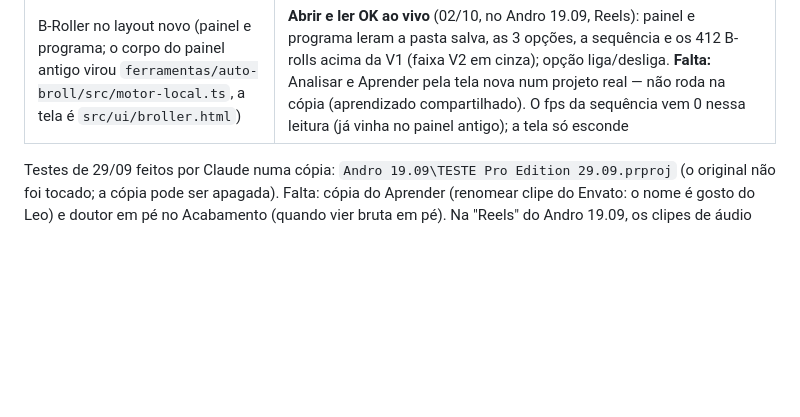
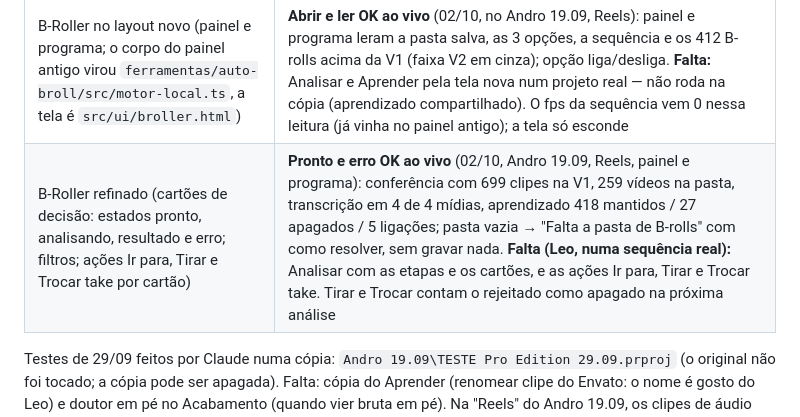
Before and after one commit to leogiora/Pro-Edition, a Markdown page: HANDOFF-cowork-2026-09-24.md, the part around the change. Drawn GitHub-style; blank space fills up the shorter version.

Commit message:
docs(handoff): B-Roller refinado - pronto e erro conferidos ao vivo; falta Analisar e as acoes numa sequencia real
Co-Authored-By: Claude Opus 5.5 <noreply@anthropic.com>

```diff
--- a/HANDOFF-cowork-2026-09-24.md
+++ b/HANDOFF-cowork-2026-09-24.md
@@ -265,6 +265,7 @@ o Leo antes de mexer):
 | "Só a seleção" no AutoEdit (só as variações com algum clipe selecionado: o corte de pausas protege as outras como "fala", B-roll, leak, trilha e legenda ficam dentro delas, e o Split só pega o B-roll de lá) | **OK ao vivo** (01/10, cópia de teste, Reels com 20 variações, só Split, Leak e Trilha): "só a seleção: variação 3 de 20", Split em 8 B-rolls entre 2:21 e 3:11, só a variação 3 ganhou ✓. Botões do rodapé com ícone. Pausas e Legendas na seleção ainda não testados ao vivo |
 | SilenceCut pela ponte (mesma tela no painel e no programa: margem, prévia com os cortes na V1, Cortar, Desfazer) | **OK ao vivo** (02/10, cópia de teste, `PROVA Pro Edition`): painel e programa leram 3 clipes / 18 palavras, prévia de 6 pausas (0:09 → 0:06), corte em 8–9 pedaços com V1 e A1 em sincronia e duração conferida, Desfazer devolveu os 3 clipes. **Achado e corrigido:** a bruta volta com os 2 canais (A1 e A2) e o overwrite apagava a trilha que estava na A2 (sumiu no corte + desfazer). Agora o corte e o Desfazer recusam se a A2 em diante tem clipe de outro arquivo ("rode antes da trilha e do B-roll"); provado ao vivo, nada mexido. Vale também para a etapa Pausas do AutoEdit |
 | B-Roller no layout novo (painel e programa; o corpo do painel antigo virou `ferramentas/auto-broll/src/motor-local.ts`, a tela é `src/ui/broller.html`) | **Abrir e ler OK ao vivo** (02/10, no Andro 19.09, Reels): painel e programa leram a pasta salva, as 3 opções, a sequência e os 412 B-rolls acima da V1 (faixa V2 em cinza); opção liga/desliga. **Falta:** Analisar e Aprender pela tela nova num projeto real — não roda na cópia (aprendizado compartilhado). O fps da sequência vem 0 nessa leitura (já vinha no painel antigo); a tela só esconde |
+| B-Roller refinado (cartões de decisão: estados pronto, analisando, resultado e erro; filtros; ações Ir para, Tirar e Trocar take por cartão) | **Pronto e erro OK ao vivo** (02/10, Andro 19.09, Reels, painel e programa): conferência com 699 clipes na V1, 259 vídeos na pasta, transcrição em 4 de 4 mídias, aprendizado 418 mantidos / 27 apagados / 5 ligações; pasta vazia → "Falta a pasta de B-rolls" com como resolver, sem gravar nada. **Falta (Leo, numa sequência real):** Analisar com as etapas e os cartões, e as ações Ir para, Tirar e Trocar take. Tirar e Trocar contam o rejeitado como apagado na próxima análise |
 
 Testes de 29/09 feitos por Claude numa cópia: `Andro 19.09\TESTE Pro Edition
 29.09.prproj` (o original não foi tocado; a cópia pode ser apagada). Falta:
```
